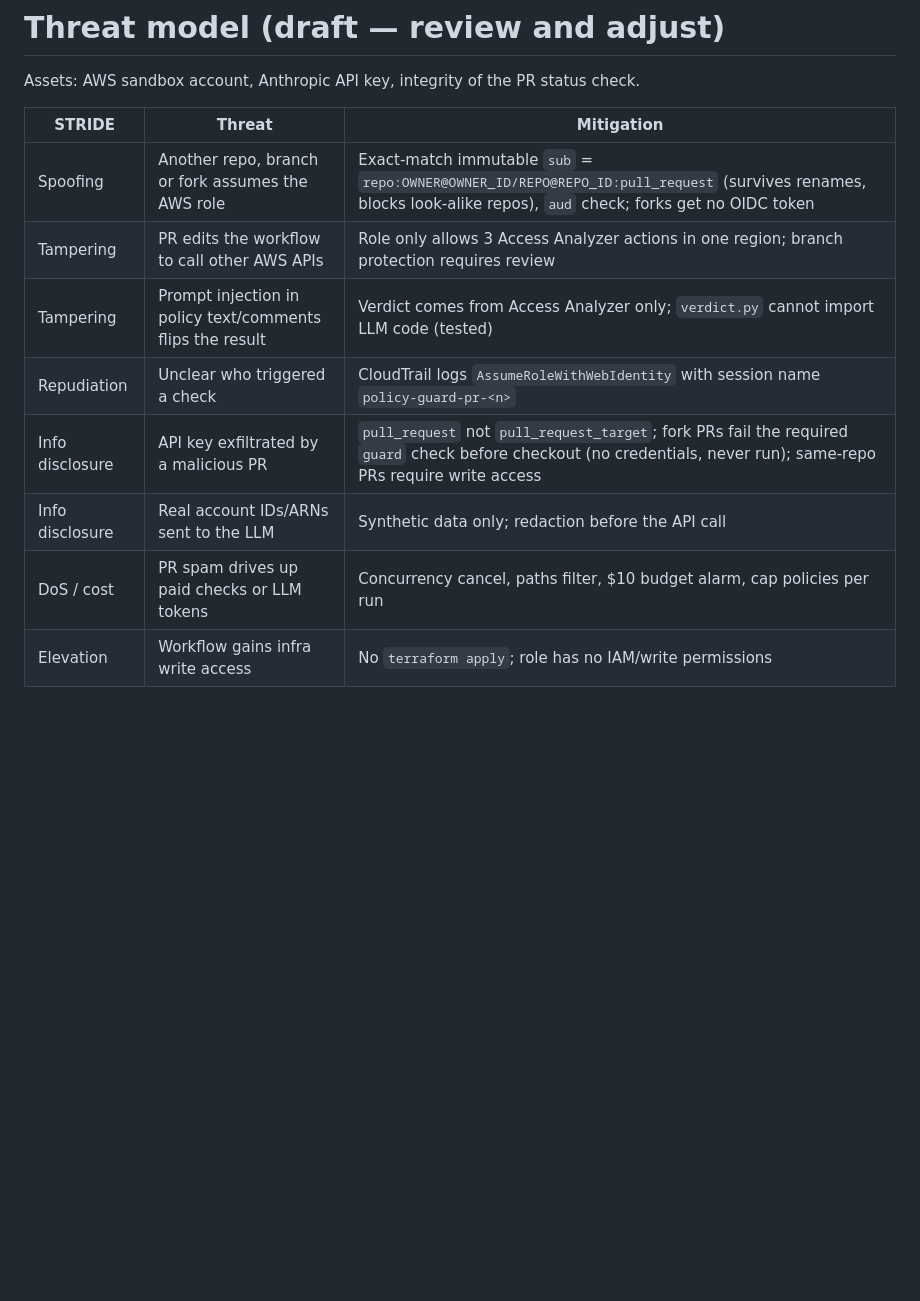
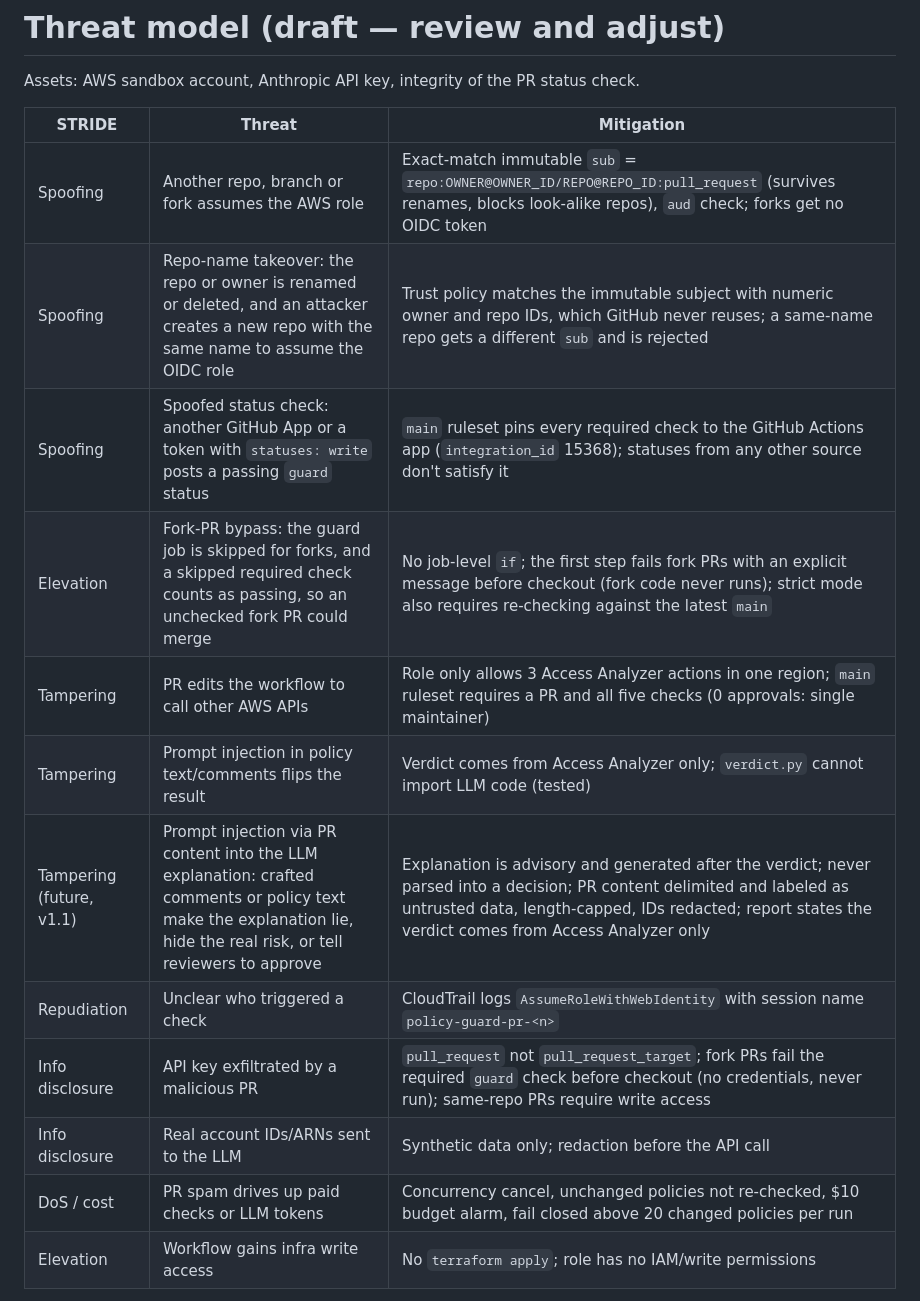
Before and after one commit to hudle1/iam-policy-guard, a Markdown page: docs/threat-model.md, the part around the change. Drawn GitHub-style; blank space fills up the shorter version.

```diff
--- a/docs/threat-model.md
+++ b/docs/threat-model.md
@@ -5,12 +5,16 @@ Assets: AWS sandbox account, Anthropic API key, integrity of the PR status check
 | STRIDE | Threat | Mitigation |
 | --- | --- | --- |
 | Spoofing | Another repo, branch or fork assumes the AWS role | Exact-match immutable `sub` = `repo:OWNER@OWNER_ID/REPO@REPO_ID:pull_request` (survives renames, blocks look-alike repos), `aud` check; forks get no OIDC token |
-| Tampering | PR edits the workflow to call other AWS APIs | Role only allows 3 Access Analyzer actions in one region; branch protection requires review |
+| Spoofing | Repo-name takeover: the repo or owner is renamed or deleted, and an attacker creates a new repo with the same name to assume the OIDC role | Trust policy matches the immutable subject with numeric owner and repo IDs, which GitHub never reuses; a same-name repo gets a different `sub` and is rejected |
+| Spoofing | Spoofed status check: another GitHub App or a token with `statuses: write` posts a passing `guard` status | `main` ruleset pins every required check to the GitHub Actions app (`integration_id` 15368); statuses from any other source don't satisfy it |
+| Elevation | Fork-PR bypass: the guard job is skipped for forks, and a skipped required check counts as passing, so an unchecked fork PR could merge | No job-level `if`; the first step fails fork PRs with an explicit message before checkout (fork code never runs); strict mode also requires re-checking against the latest `main` |
+| Tampering | PR edits the workflow to call other AWS APIs | Role only allows 3 Access Analyzer actions in one region; `main` ruleset requires a PR and all five checks (0 approvals: single maintainer) |
 | Tampering | Prompt injection in policy text/comments flips the result | Verdict comes from Access Analyzer only; `verdict.py` cannot import LLM code (tested) |
+| Tampering (future, v1.1) | Prompt injection via PR content into the LLM explanation: crafted comments or policy text make the explanation lie, hide the real risk, or tell reviewers to approve | Explanation is advisory and generated after the verdict; never parsed into a decision; PR content delimited and labeled as untrusted data, length-capped, IDs redacted; report states the verdict comes from Access Analyzer only |
 | Repudiation | Unclear who triggered a check | CloudTrail logs `AssumeRoleWithWebIdentity` with session name `policy-guard-pr-<n>` |
 | Info disclosure | API key exfiltrated by a malicious PR | `pull_request` not `pull_request_target`; fork PRs fail the required `guard` check before checkout (no credentials, never run); same-repo PRs require write access |
 | Info disclosure | Real account IDs/ARNs sent to the LLM | Synthetic data only; redaction before the API call |
-| DoS / cost | PR spam drives up paid checks or LLM tokens | Concurrency cancel, paths filter, $10 budget alarm, cap policies per run |
+| DoS / cost | PR spam drives up paid checks or LLM tokens | Concurrency cancel, unchanged policies not re-checked, $10 budget alarm, fail closed above 20 changed policies per run |
 | Elevation | Workflow gains infra write access | No `terraform apply`; role has no IAM/write permissions |
 
 Residual risk: a collaborator with write access can modify the workflow on a branch and use the role, but only for Access Analyzer checks. Production fix: require approval for workflow file changes (CODEOWNERS + rulesets) and use GitHub environments with required reviewers.
```
Also changed, not shown: README.md (+35 -14 lines), docs/demo-blocked.png (added), docs/demo-checks.png (added), docs/demo-fail.png (added), 3 other files.
